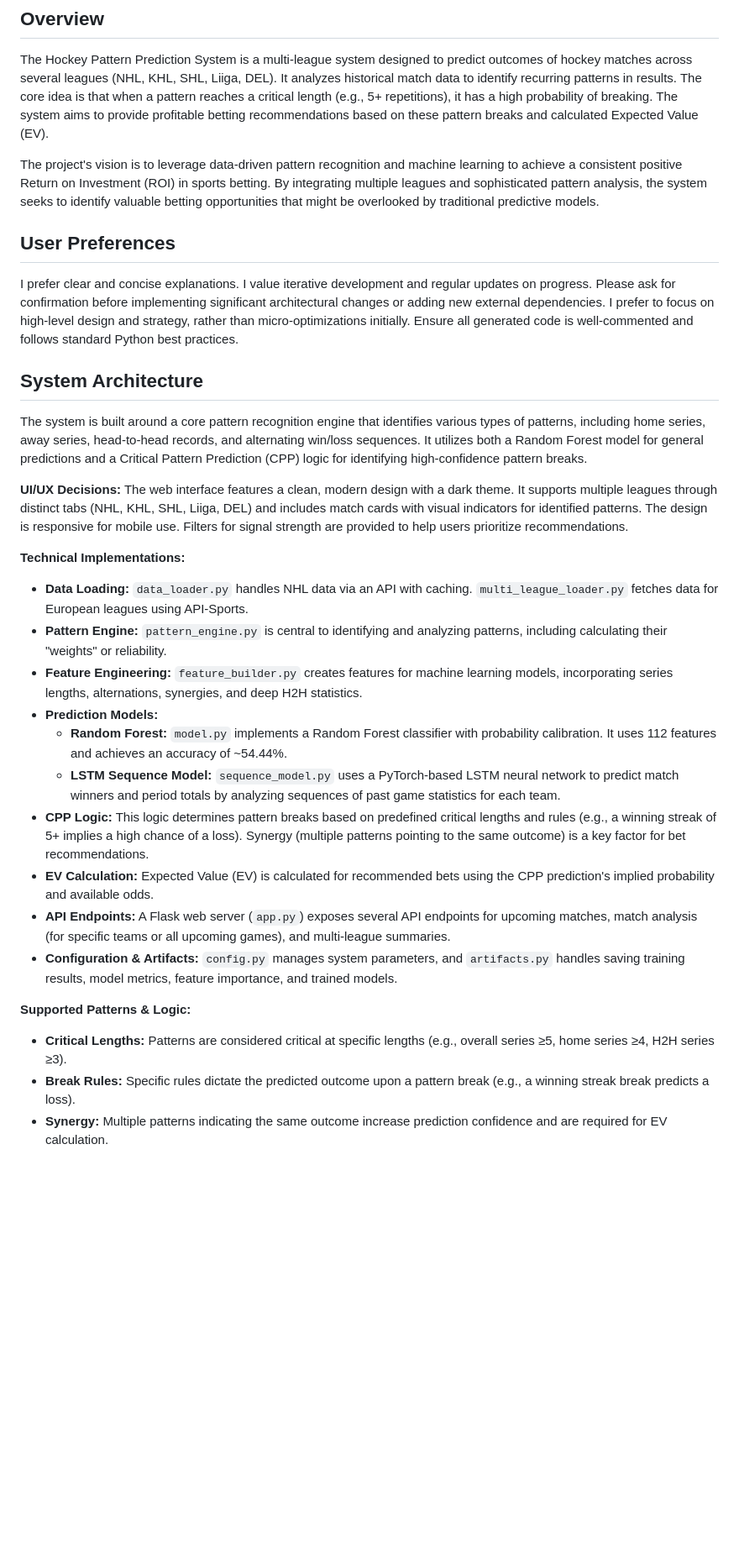
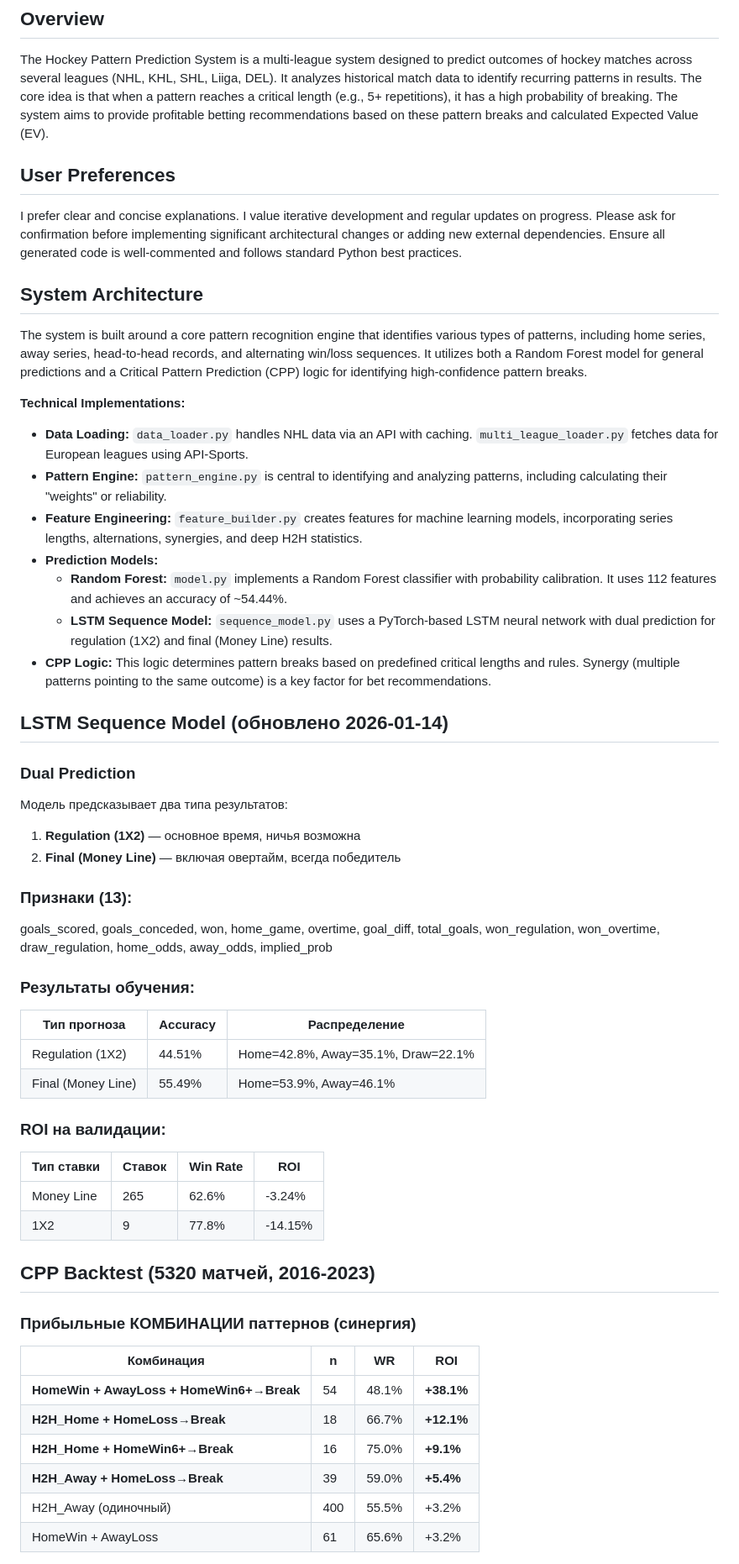
Before and after one commit to Yarik174/pattern_interruption, a Markdown page: replit.md, the part around one of its changes. Shown at 84% size. Drawn GitHub-style; blank space fills up the shorter version.

Commit message:
Add dual prediction to the sequence model for two types of game outcomes
Update the LSTM sequence model to predict both regulation (1X2) and final (Money Line) results.

Replit-Commit-Author: Agent
Replit-Commit-Session-Id: e0a47e89-2eaa-4563-8070-1b758488f4f9
Replit-Commit-Checkpoint-Type: full_checkpoint
Replit-Commit-Event-Id: 4b2062dd-726a-49e8-b01c-0d2938625cbe
Replit-Commit-Screenshot-Url: https://storage.googleapis.com/screenshot-production-us-central1/6ad30c13-c956-4b45-961a-28aaf6743140/e0a47e89-2eaa-4563-8070-1b758488f4f9/eR58te4
Replit-Helium-Checkpoint-Created: true

```diff
--- a/replit.md
+++ b/replit.md
@@ -3,20 +3,14 @@
 ## Overview
 The Hockey Pattern Prediction System is a multi-league system designed to predict outcomes of hockey matches across several leagues (NHL, KHL, SHL, Liiga, DEL). It analyzes historical match data to identify recurring patterns in results. The core idea is that when a pattern reaches a critical length (e.g., 5+ repetitions), it has a high probability of breaking. The system aims to provide profitable betting recommendations based on these pattern breaks and calculated Expected Value (EV).
 
-The project's vision is to leverage data-driven pattern recognition and machine learning to achieve a consistent positive Return on Investment (ROI) in sports betting. By integrating multiple leagues and sophisticated pattern analysis, the system seeks to identify valuable betting opportunities that might be overlooked by traditional predictive models.
-
 ## User Preferences
 I prefer clear and concise explanations.
 I value iterative development and regular updates on progress.
 Please ask for confirmation before implementing significant architectural changes or adding new external dependencies.
-I prefer to focus on high-level design and strategy, rather than micro-optimizations initially.
 Ensure all generated code is well-commented and follows standard Python best practices.
 
 ## System Architecture
 The system is built around a core pattern recognition engine that identifies various types of patterns, including home series, away series, head-to-head records, and alternating win/loss sequences. It utilizes both a Random Forest model for general predictions and a Critical Pattern Prediction (CPP) logic for identifying high-confidence pattern breaks.
-
-**UI/UX Decisions:**
-The web interface features a clean, modern design with a dark theme. It supports multiple leagues through distinct tabs (NHL, KHL, SHL, Liiga, DEL) and includes match cards with visual indicators for identified patterns. The design is responsive for mobile use. Filters for signal strength are provided to help users prioritize recommendations.
 
 **Technical Implementations:**
 - **Data Loading:** `data_loader.py` handles NHL data via an API with caching. `multi_league_loader.py` fetches data for European leagues using API-Sports.
@@ -24,13 +18,41 @@ The web interface features a clean, modern design with a dark theme. It supports
 - **Feature Engineering:** `feature_builder.py` creates features for machine learning models, incorporating series lengths, alternations, synergies, and deep H2H statistics.
 - **Prediction Models:**
     - **Random Forest:** `model.py` implements a Random Forest classifier with probability calibration. It uses 112 features and achieves an accuracy of ~54.44%.
-    - **LSTM Sequence Model:** `sequence_model.py` uses a PyTorch-based LSTM neural network to predict match winners and period totals by analyzing sequences of past game statistics for each team.
-- **CPP Logic:** This logic determines pattern breaks based on predefined critical lengths and rules (e.g., a winning streak of 5+ implies a high chance of a loss). Synergy (multiple patterns pointing to the same outcome) is a key factor for bet recommendations.
-- **EV Calculation:** Expected Value (EV) is calculated for recommended bets using the CPP prediction's implied probability and available odds.
-- **API Endpoints:** A Flask web server (`app.py`) exposes several API endpoints for upcoming matches, match analysis (for specific teams or all upcoming games), and multi-league summaries.
-- **Configuration & Artifacts:** `config.py` manages system parameters, and `artifacts.py` handles saving training results, model metrics, feature importance, and trained models.
+    - **LSTM Sequence Model:** `sequence_model.py` uses a PyTorch-based LSTM neural network with dual prediction for regulation (1X2) and final (Money Line) results.
+- **CPP Logic:** This logic determines pattern breaks based on predefined critical lengths and rules. Synergy (multiple patterns pointing to the same outcome) is a key factor for bet recommendations.
 
-**Supported Patterns & Logic:**
-- **Critical Lengths:** Patterns are considered critical at specific lengths (e.g., overall series ≥5, home series ≥4, H2H series ≥3).
-- **Break Rules:** Specific rules dictate the predicted outcome upon a pattern break (e.g., a winning streak break predicts a loss).
-- **Synergy:** Multiple patterns indicating the same outcome increase prediction confidence and are required for EV calculation.
+## LSTM Sequence Model (обновлено 2026-01-14)
+
+### Dual Prediction
+Модель предсказывает два типа результатов:
+1. **Regulation (1X2)** — основное время, ничья возможна
+2. **Final (Money Line)** — включая овертайм, всегда победитель
+
+### Признаки (13):
+goals_scored, goals_conceded, won, home_game, overtime, goal_diff, total_goals, won_regulation, won_overtime, draw_regulation, home_odds, away_odds, implied_prob
+
+### Результаты обучения:
+| Тип прогноза | Accuracy | Распределение |
+|--------------|----------|---------------|
+| Regulation (1X2) | 44.51% | Home=42.8%, Away=35.1%, Draw=22.1% |
+| Final (Money Line) | 55.49% | Home=53.9%, Away=46.1% |
+
+### ROI на валидации:
+| Тип ставки | Ставок | Win Rate | ROI |
+|------------|--------|----------|-----|
+| Money Line | 265 | 62.6% | -3.24% |
+| 1X2 | 9 | 77.8% | -14.15% |
+
+## CPP Backtest (5320 матчей, 2016-2023)
+
+### Прибыльные КОМБИНАЦИИ паттернов (синергия)
+
+| Комбинация | n | WR | ROI |
+|------------|---|-----|-----|
+| **HomeWin + AwayLoss + HomeWin6+→Break** | 54 | 48.1% | **+38.1%** |
+| **H2H_Home + HomeLoss→Break** | 18 | 66.7% | **+12.1%** |
+| **H2H_Home + HomeWin6+→Break** | 16 | 75.0% | **+9.1%** |
+| **H2H_Away + HomeLoss→Break** | 39 | 59.0% | **+5.4%** |
+| H2H_Away (одиночный) | 400 | 55.5% | +3.2% |
+| HomeWin + AwayLoss | 61 | 65.6% | +3.2% |
+
```
Also changed, not shown: other parts of replit.md (+15 -6 lines).
